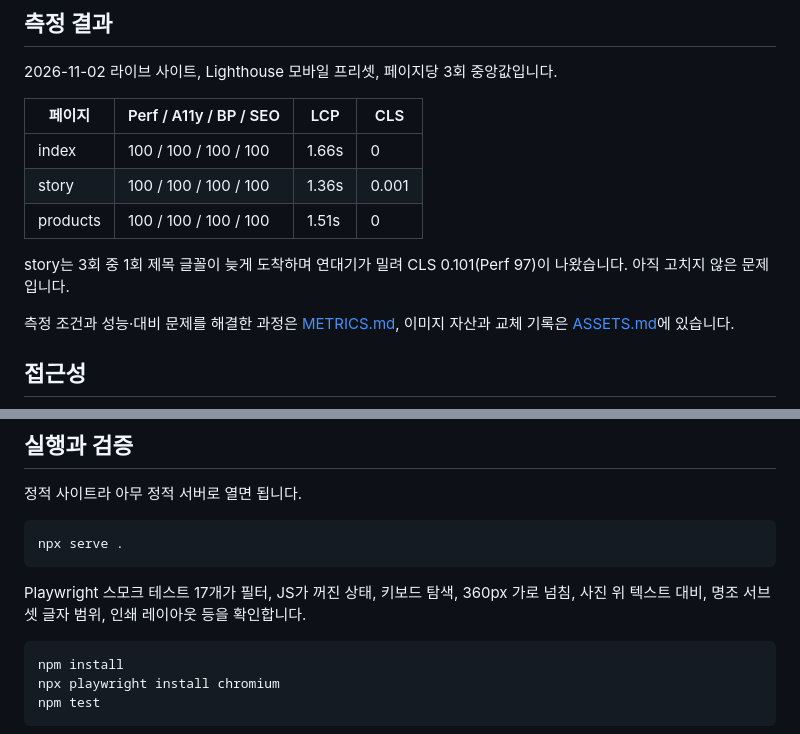
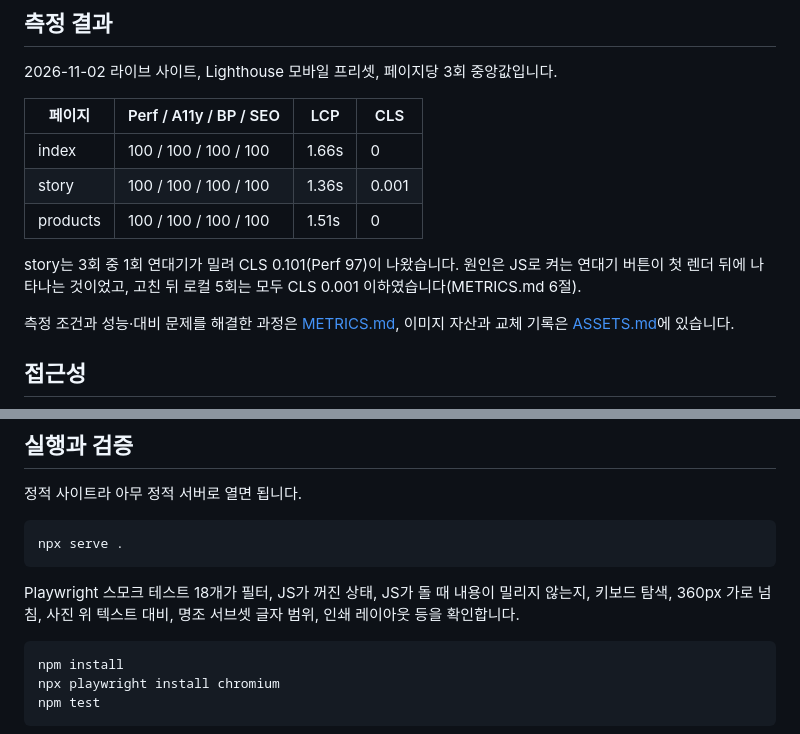
Before and after one commit to lyh6763/osulloc, a Markdown page: README.md, 2 parts joined by grey strips. GitHub-like rendering.

````diff
--- a/README.md
+++ b/README.md
@@ -38,7 +38,8 @@ AI 코딩 도구 Claude Code와 함께 만들었습니다. 소재와 방향(프
 | story | 100 / 100 / 100 / 100 | 1.36s | 0.001 |
 | products | 100 / 100 / 100 / 100 | 1.51s | 0 |
 
-story는 3회 중 1회 제목 글꼴이 늦게 도착하며 연대기가 밀려 CLS 0.101(Perf 97)이 나왔습니다. 아직 고치지 않은 문제입니다.
+story는 3회 중 1회 연대기가 밀려 CLS 0.101(Perf 97)이 나왔습니다. 원인은 JS로 켜는 연대기 버튼이 첫 렌더 뒤에
+나타나는 것이었고, 고친 뒤 로컬 5회는 모두 CLS 0.001 이하였습니다(METRICS.md 6절).
 
 측정 조건과 성능·대비 문제를 해결한 과정은 [METRICS.md](METRICS.md),
 이미지 자산과 교체 기록은 [ASSETS.md](ASSETS.md)에 있습니다.
@@ -56,8 +57,8 @@ story는 3회 중 1회 제목 글꼴이 늦게 도착하며 연대기가 밀려
 npx serve .
 ```
 
-Playwright 스모크 테스트 17개가 필터, JS가 꺼진 상태, 키보드 탐색, 360px 가로 넘침, 사진 위 텍스트 대비,
-명조 서브셋 글자 범위, 인쇄 레이아웃 등을 확인합니다.
+Playwright 스모크 테스트 18개가 필터, JS가 꺼진 상태, JS가 돌 때 내용이 밀리지 않는지, 키보드 탐색, 360px 가로 넘침,
+사진 위 텍스트 대비, 명조 서브셋 글자 범위, 인쇄 레이아웃 등을 확인합니다.
 
 ```bash
 npm install
````
Also changed, not shown: METRICS.md (+25 -2 lines), docs/ACCESSIBILITY.md (+1 -1 lines).
